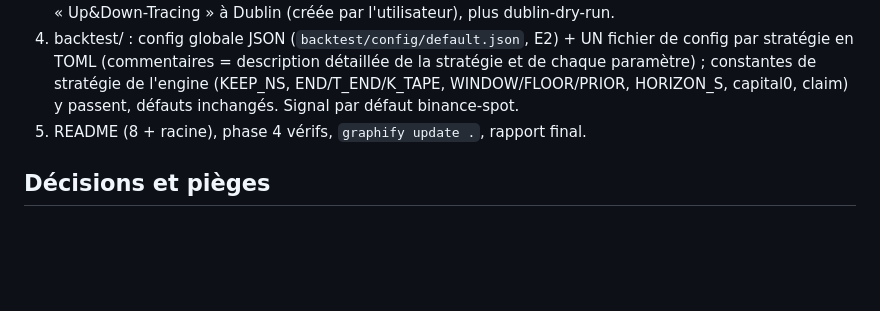
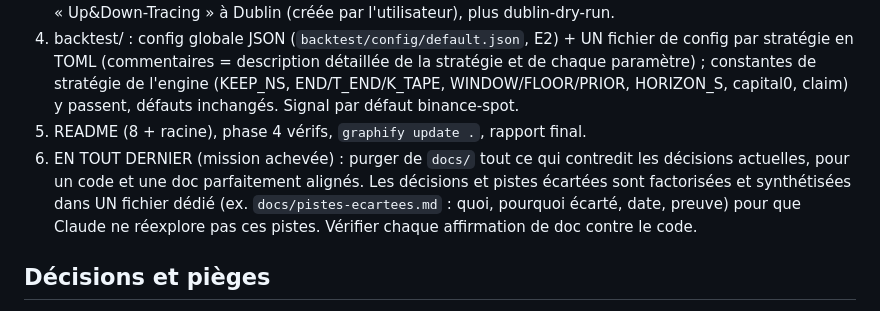
Before and after one commit to Mat-Flores/btc5m-lab, a Markdown page: HANDOFF-main.md, the part around the change. GitHub-like rendering; blank space fills up the shorter version.

Commit message:
update handoff

```diff
--- a/HANDOFF-main.md
+++ b/HANDOFF-main.md
@@ -20,6 +20,7 @@
 3. source-tracing : supprimer l'idée d'UI (contrat 3 caduc) ; `source-tracing/COMMANDES.md` + 3 commandes interactives et visuelles (couleurs, barres de progression) : lancer le tracing sur le serveur en choisissant les sources ; désactiver des sources choisies ; rapatrier les dernières sessions. Cible : NOUVELLE instance « Up&Down-Tracing » à Dublin (créée par l'utilisateur), plus dublin-dry-run.
 4. backtest/ : config globale JSON (`backtest/config/default.json`, E2) + UN fichier de config par stratégie en TOML (commentaires = description détaillée de la stratégie et de chaque paramètre) ; constantes de stratégie de l'engine (KEEP_NS, END/T_END/K_TAPE, WINDOW/FLOOR/PRIOR, HORIZON_S, capital0, claim) y passent, défauts inchangés. Signal par défaut binance-spot.
 5. README (8 + racine), phase 4 vérifs, `graphify update .`, rapport final.
+6. EN TOUT DERNIER (mission achevée) : purger de `docs/` tout ce qui contredit les décisions actuelles, pour un code et une doc parfaitement alignés. Les décisions et pistes écartées sont factorisées et synthétisées dans UN fichier dédié (ex. `docs/pistes-ecartees.md` : quoi, pourquoi écarté, date, preuve) pour que Claude ne réexplore pas ces pistes. Vérifier chaque affirmation de doc contre le code.
 
 ## Décisions et pièges
 - 2026-10-28 utilisateur : historique git laissé tel quel ; garder SA version de `CLAUDE.md` (noter l'écart au rapport) ; signal backtest binance-spot ms σ×1,3 configurable, moyenne Binance+Coinbase = option ; OKX reste enregistré.
```
